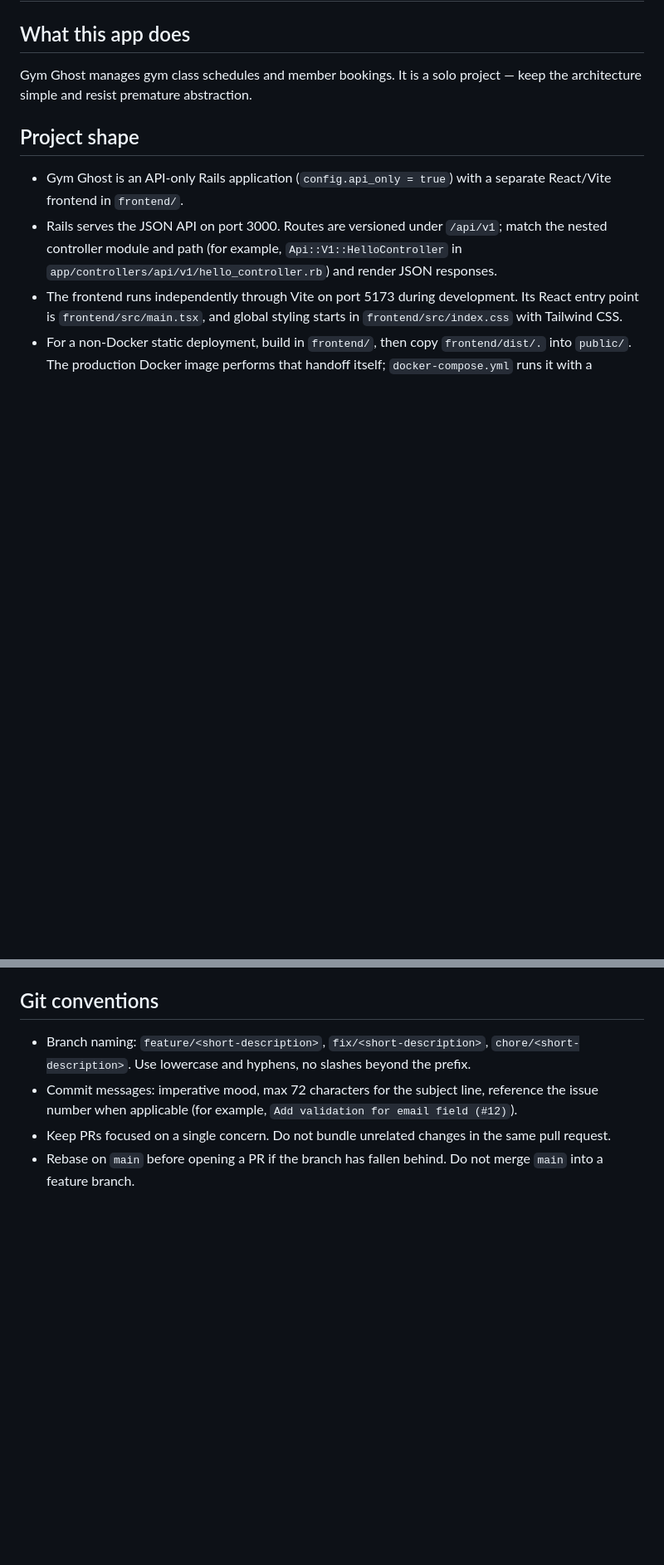
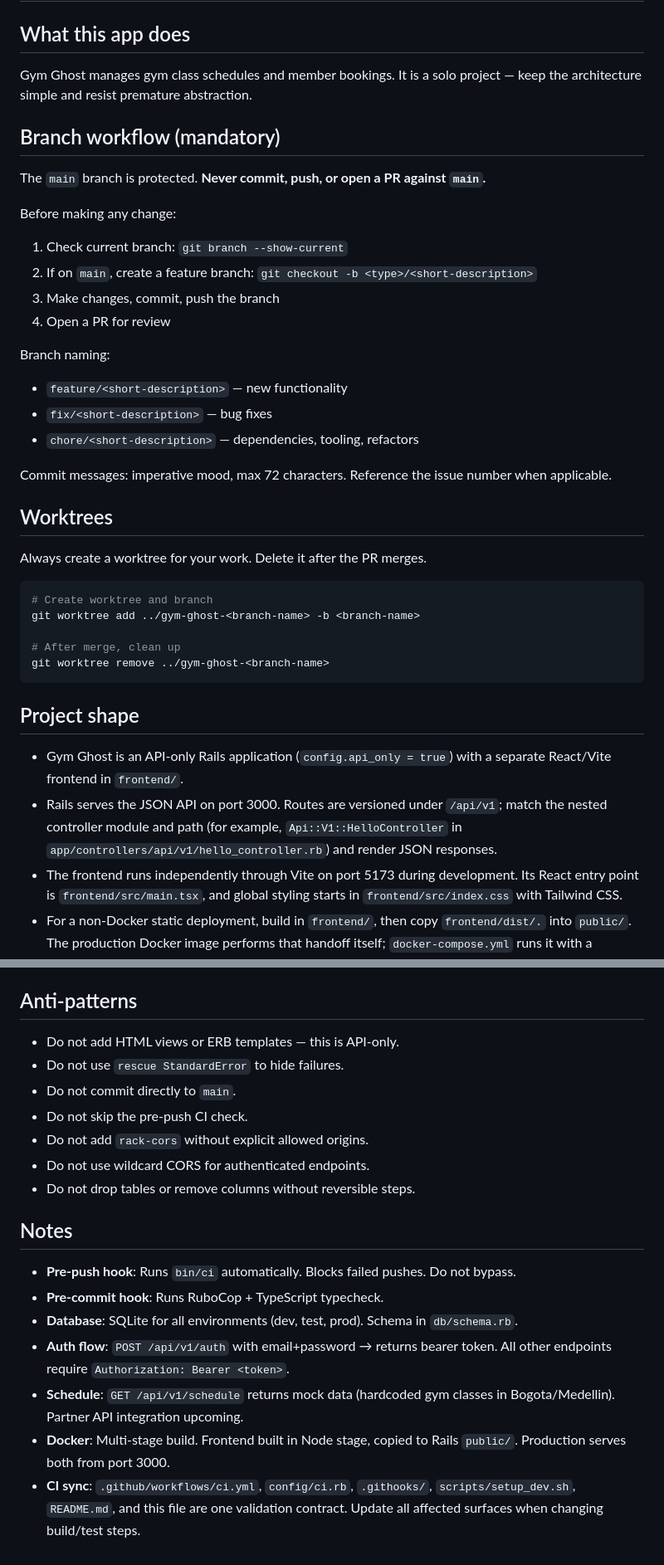
Before and after one commit to pablosalgado/gym-ghost, a Markdown page: .github/copilot-instructions.md, 2 parts joined by grey strips. Shown at 83% size. Rendered like a GitHub page; blank space fills up the shorter version.

````diff
--- a/.github/copilot-instructions.md
+++ b/.github/copilot-instructions.md
@@ -3,6 +3,37 @@
 ## What this app does
 
 Gym Ghost manages gym class schedules and member bookings. It is a solo project — keep the architecture simple and resist premature abstraction.
+
+## Branch workflow (mandatory)
+
+The `main` branch is protected. **Never commit, push, or open a PR against `main`.**
+
+Before making any change:
+
+1. Check current branch: `git branch --show-current`
+2. If on `main`, create a feature branch: `git checkout -b <type>/<short-description>`
+3. Make changes, commit, push the branch
+4. Open a PR for review
+
+Branch naming:
+
+- `feature/<short-description>` — new functionality
+- `fix/<short-description>` — bug fixes
+- `chore/<short-description>` — dependencies, tooling, refactors
+
+Commit messages: imperative mood, max 72 characters. Reference the issue number when applicable.
+
+## Worktrees
+
+Always create a worktree for your work. Delete it after the PR merges.
+
+```bash
+# Create worktree and branch
+git worktree add ../gym-ghost-<branch-name> -b <branch-name>
+
+# After merge, clean up
+git worktree remove ../gym-ghost-<branch-name>
+```
 
 ## Project shape
 
@@ -57,9 +120,22 @@ spec/requests/            — Request specs
 - RSpec is configured with transactional fixtures and verifies partial doubles. `infer_spec_type_from_file_location!` is not enabled, so Rails specs should declare their type explicitly when Rails behavior is needed (for example, `type: :request`).
 - The frontend uses strict TypeScript and TSX. Tailwind scans `frontend/index.html` and `frontend/src/**/*.{ts,tsx}`; place class-bearing UI code under those paths.
 
-## Git conventions
+## Anti-patterns
 
-- Branch naming: `feature/<short-description>`, `fix/<short-description>`, `chore/<short-description>`. Use lowercase and hyphens, no slashes beyond the prefix.
-- Commit messages: imperative mood, max 72 characters for the subject line, reference the issue number when applicable (for example, `Add validation for email field (#12)`).
-- Keep PRs focused on a single concern. Do not bundle unrelated changes in the same pull request.
-- Rebase on `main` before opening a PR if the branch has fallen behind. Do not merge `main` into a feature branch.
+- Do not add HTML views or ERB templates — this is API-only.
+- Do not use `rescue StandardError` to hide failures.
+- Do not commit directly to `main`.
+- Do not skip the pre-push CI check.
+- Do not add `rack-cors` without explicit allowed origins.
+- Do not use wildcard CORS for authenticated endpoints.
+- Do not drop tables or remove columns without reversible steps.
+
+## Notes
+
+- **Pre-push hook**: Runs `bin/ci` automatically. Blocks failed pushes. Do not bypass.
+- **Pre-commit hook**: Runs RuboCop + TypeScript typecheck.
+- **Database**: SQLite for all environments (dev, test, prod). Schema in `db/schema.rb`.
+- **Auth flow**: `POST /api/v1/auth` with email+password → returns bearer token. All other endpoints require `Authorization: Bearer <token>`.
+- **Schedule**: `GET /api/v1/schedule` returns mock data (hardcoded gym classes in Bogota/Medellin). Partner API integration upcoming.
+- **Docker**: Multi-stage build. Frontend built in Node stage, copied to Rails `public/`. Production serves both from port 3000.
+- **CI sync**: `.github/workflows/ci.yml`, `config/ci.rb`, `.githooks/`, `scripts/setup_dev.sh`, `README.md`, and this file are one validation contract. Update all affected surfaces when changing build/test steps.
````
Also changed, not shown: other parts of .github/copilot-instructions.md (+37 -5 lines), AGENTS.md (added, +5 -0 lines).
